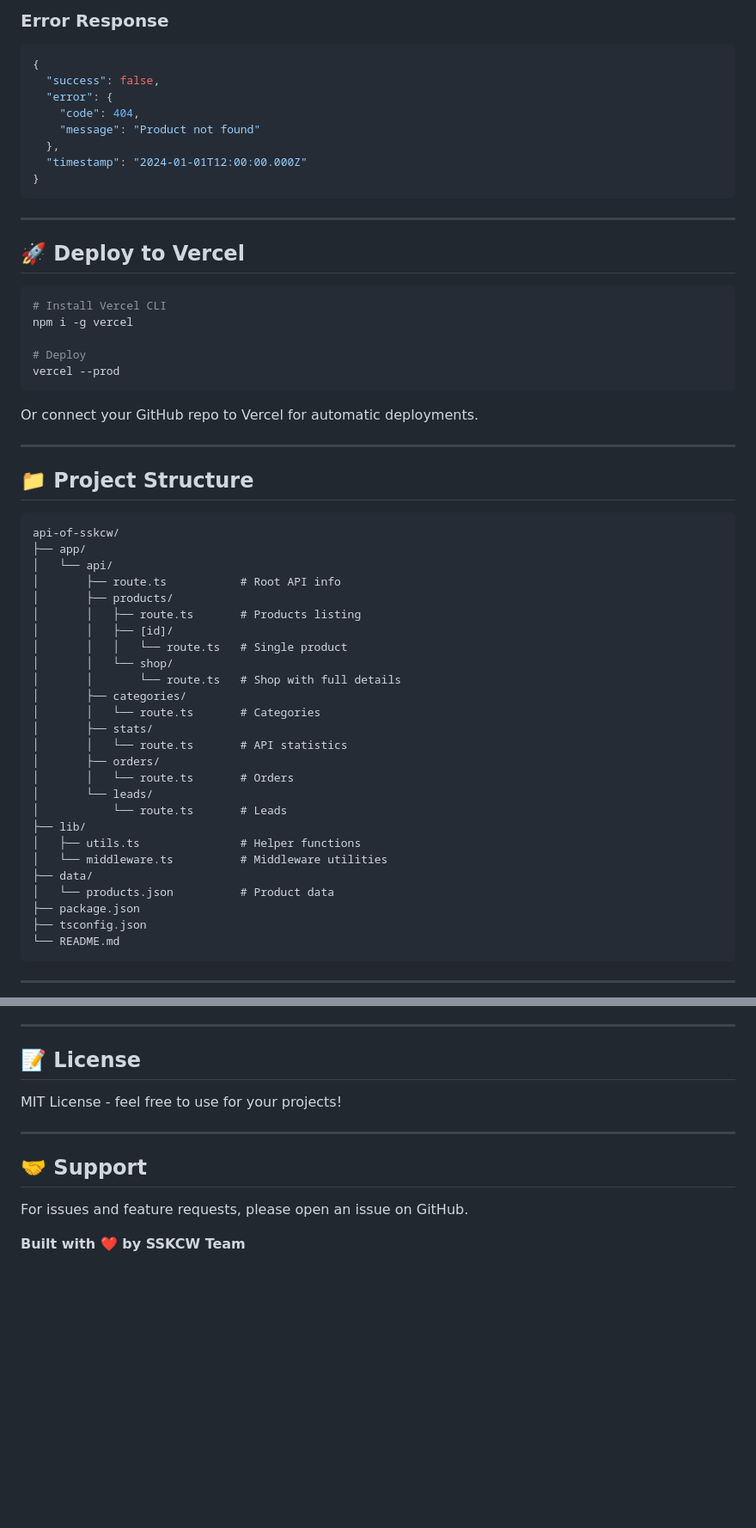
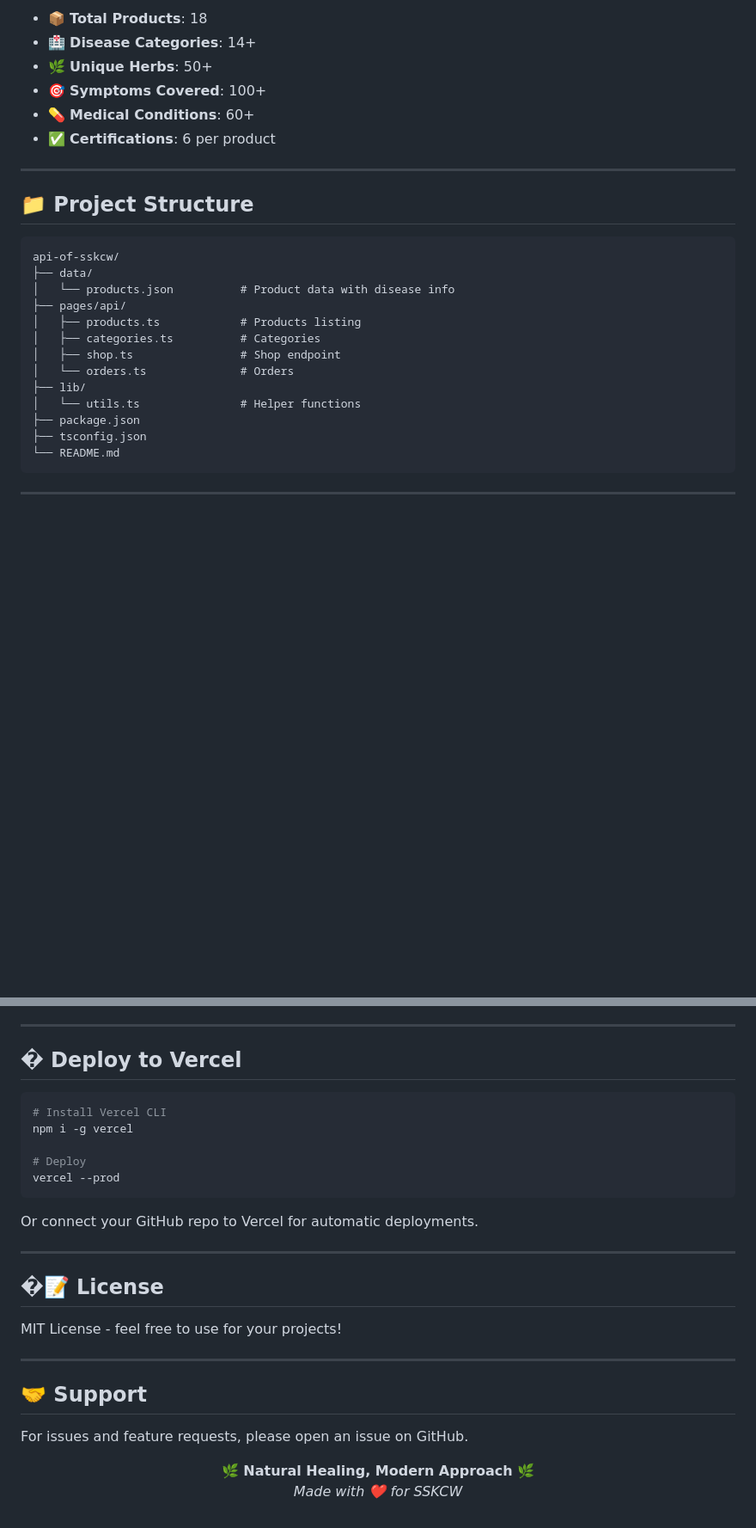
Before and after one commit to adigho777-lang/api-of-sskcw, a Markdown page: README.md, 2 parts joined by grey strips. Shown at 86% size. Rendered like a GitHub page; blank space fills up the shorter version.

````diff
--- a/README.md
+++ b/README.md
@@ -123,28 +177,9 @@ curl -X POST http://localhost:3000/api/orders \
-### Error Response
-```json
-{
-  "success": false,
-  "error": {
-    "code": 404,
-    "message": "Product not found"
-  },
-  "timestamp": "2024-01-01T12:00:00.000Z"
-}
-```
-
----
-
-## 🚀 Deploy to Vercel
-
-```bash
-# Install Vercel CLI
-npm i -g vercel
-
-# Deploy
-vercel --prod
-```
-
-Or connect your GitHub repo to Vercel for automatic deployments.
+- 📦 **Total Products**: 18
+- 🏥 **Disease Categories**: 14+
+- 🌿 **Unique Herbs**: 50+
+- 🎯 **Symptoms Covered**: 100+
+- 💊 **Medical Conditions**: 60+
+- ✅ **Certifications**: 6 per product
 
 ---
 
@@ -152,28 +187,15 @@ Or connect your GitHub repo to Vercel for automatic deployments.
 
 ```
 api-of-sskcw/
-├── app/
-│   └── api/
-│       ├── route.ts           # Root API info
-│       ├── products/
-│       │   ├── route.ts       # Products listing
-│       │   ├── [id]/
-│       │   │   └── route.ts   # Single product
-│       │   └── shop/
-│       │       └── route.ts   # Shop with full details
-│       ├── categories/
-│       │   └── route.ts       # Categories
-│       ├── stats/
-│       │   └── route.ts       # API statistics
-│       ├── orders/
-│       │   └── route.ts       # Orders
-│       └── leads/
-│           └── route.ts       # Leads
+├── data/
+│   └── products.json          # Product data with disease info
+├── pages/api/
+│   ├── products.ts            # Products listing
+│   ├── categories.ts          # Categories
+│   ├── shop.ts                # Shop endpoint
+│   └── orders.ts              # Orders
 ├── lib/
-│   ├── utils.ts               # Helper functions
-│   └── middleware.ts          # Middleware utilities
-├── data/
-│   └── products.json          # Product data
+│   └── utils.ts               # Helper functions
 ├── package.json
 ├── tsconfig.json
 └── README.md
@@ -191,7 +213,21 @@ api-of-sskcw/
 
 ---
 
-## 📝 License
+## � Deploy to Vercel
+
+```bash
+# Install Vercel CLI
+npm i -g vercel
+
+# Deploy
+vercel --prod
+```
+
+Or connect your GitHub repo to Vercel for automatic deployments.
+
+---
+
+## �📝 License
 
 MIT License - feel free to use for your projects!
 
@@ -201,4 +237,7 @@ MIT License - feel free to use for your projects!
 
 For issues and feature requests, please open an issue on GitHub.
 
-**Built with ❤️ by SSKCW Team**
+<p align="center">
+  <b>🌿 Natural Healing, Modern Approach 🌿</b><br>
+  <i>Made with ❤️ for SSKCW</i>
+</p>
````
Also changed, not shown: other parts of README.md (+136 -82 lines).
